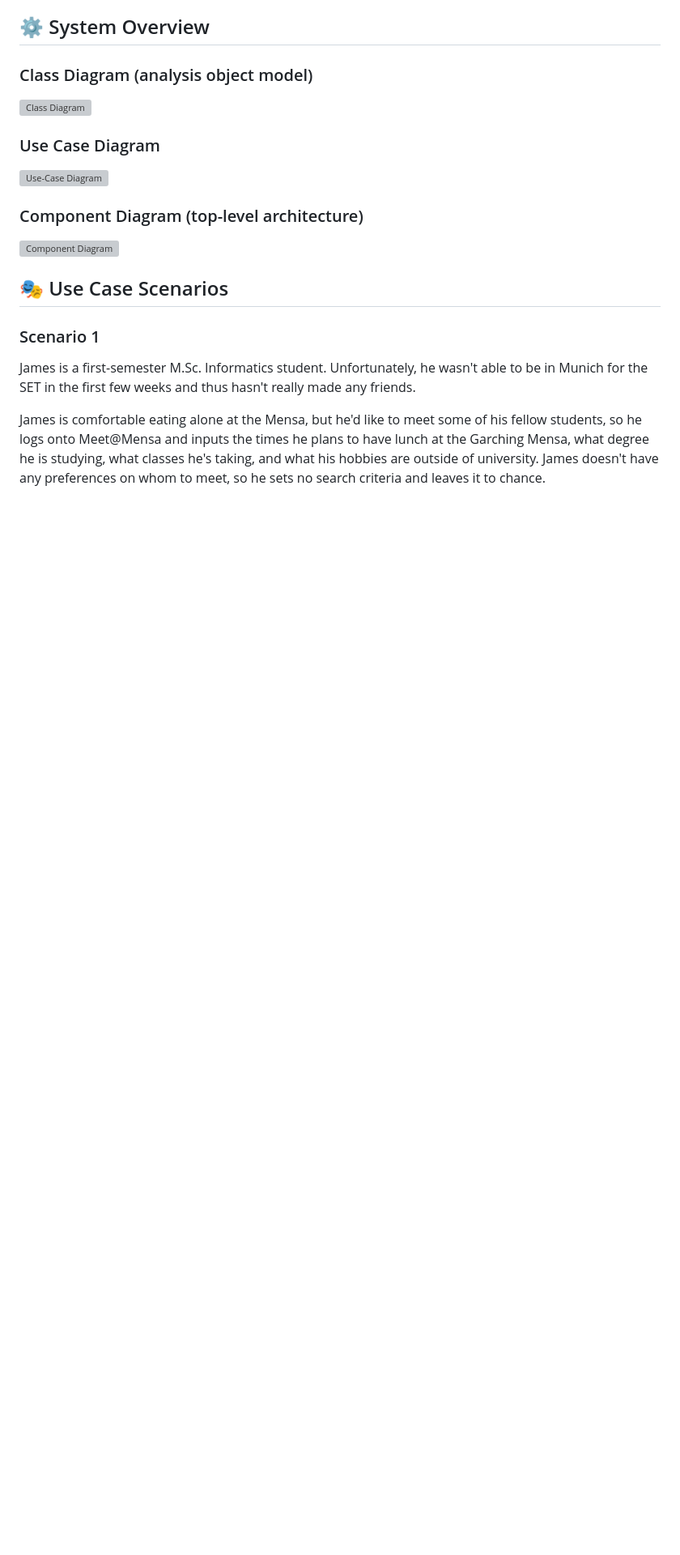
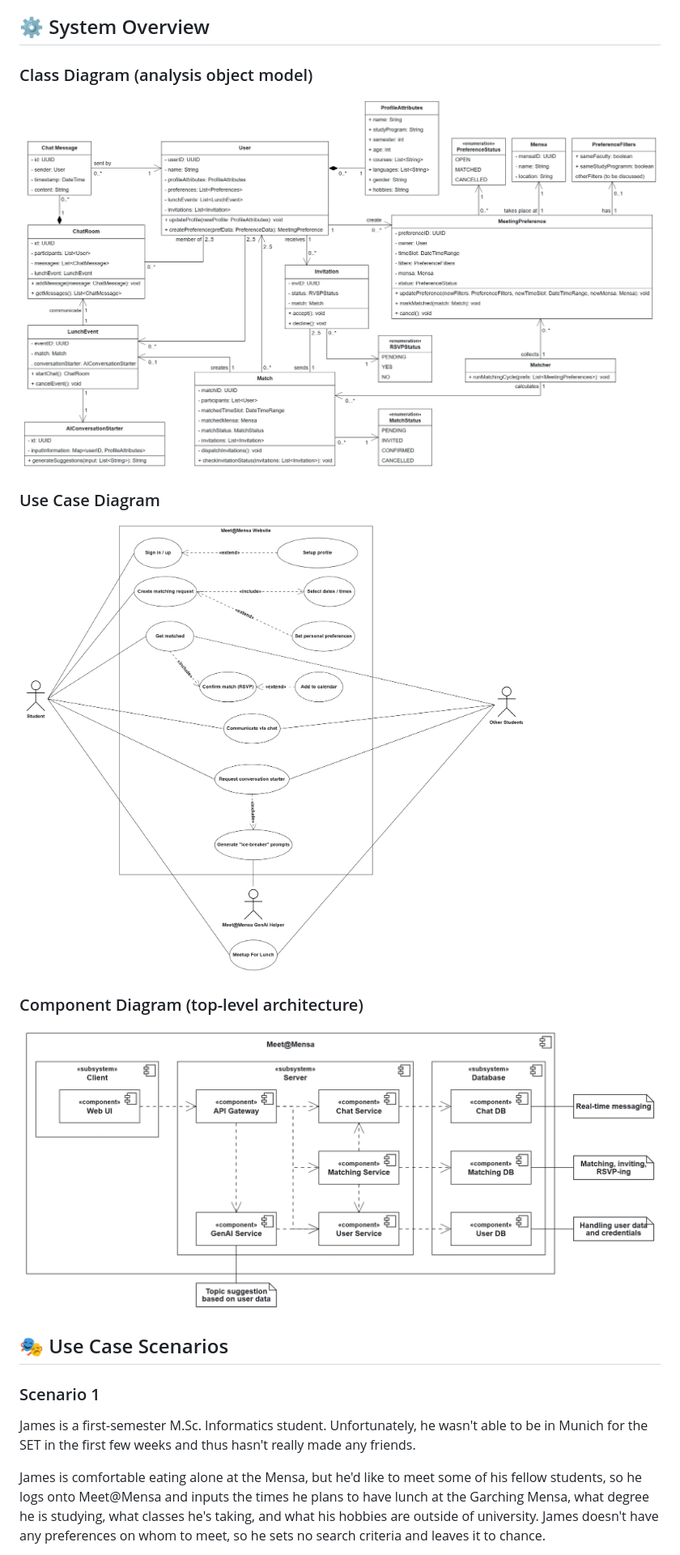
Before and after one commit to AET-DevOps25/team-devoops, a Markdown page: README.md, the part around the change. Shown: that part at 81% size. Rendered like a GitHub page; pictures changed too: docs/meetatmensa_uml_class.png (added), docs/meetatmensa_uml_component.png (added), docs/meetatmensa_uml_use_case.png (added); blank space fills up the shorter version; grey boxes are pictures that could not be loaded.

Commit message:
fix: re-exported images as .png with background
.svg files with transparent backgrounds break github's dark theme.

```diff
--- a/README.md
+++ b/README.md
@@ -24,15 +24,15 @@ The Mensa is a big place, and it can be hard to find someone you haven't seen ye
 
 ### Class Diagram (analysis object model)
 
-![Class Diagram](docs/meetatmensa_uml_class.svg "Meet@Mensa Class Diagram")
+![Class Diagram](docs/meetatmensa_uml_class.png "Meet@Mensa Class Diagram")
 
 ### Use Case Diagram
 
-![Use-Case Diagram](docs/meetatmensa_uml_use_case.svg "Meet@Mensa Use-Case Diagram")
+![Use-Case Diagram](docs/meetatmensa_uml_use_case.png "Meet@Mensa Use-Case Diagram")
 
 ### Component Diagram (top-level architecture)
 
-![Component Diagram](docs/meetatmensa_uml_component.svg "Meet@Mensa Component Diagram")
+![Component Diagram](docs/meetatmensa_uml_component.png "Meet@Mensa Component Diagram")
 
 ## 🎭 Use Case Scenarios
 
```
